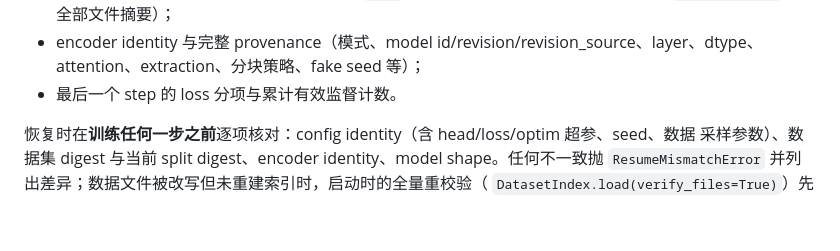
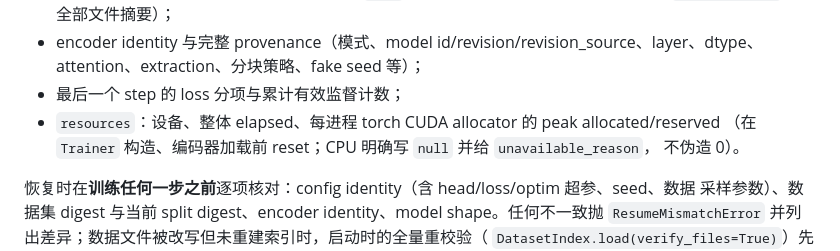
Before and after one commit to guajun/anonymous-audio-tracks, a Markdown page: docs/TRAINING.md, the part around one of its changes. Drawn GitHub-style; blank space fills up the shorter version.

```diff
--- a/docs/TRAINING.md
+++ b/docs/TRAINING.md
@@ -142,7 +148,10 @@ step_seed(base_seed, step) = SeedSequence([base_seed, step, 0xA17]).generate_sta
   `sample_sha256` 与全部文件摘要）；
 - encoder identity 与完整 provenance（模式、model id/revision/revision_source、layer、dtype、
   attention、extraction、分块策略、fake seed 等）；
-- 最后一个 step 的 loss 分项与累计有效监督计数。
+- 最后一个 step 的 loss 分项与累计有效监督计数；
+- `resources`：设备、整体 elapsed、每进程 torch CUDA allocator 的 peak allocated/reserved
+  （在 `Trainer` 构造、编码器加载前 reset；CPU 明确写 `null` 并给 `unavailable_reason`，
+  不伪造 0）。
 
 恢复时在**训练任何一步之前**逐项核对：config identity（含 head/loss/optim 超参、seed、数据
 采样参数）、数据集 digest 与当前 split digest、encoder identity、model shape。任何不一致抛
```
Also changed, not shown: other parts of docs/TRAINING.md (+65 -8 lines).
